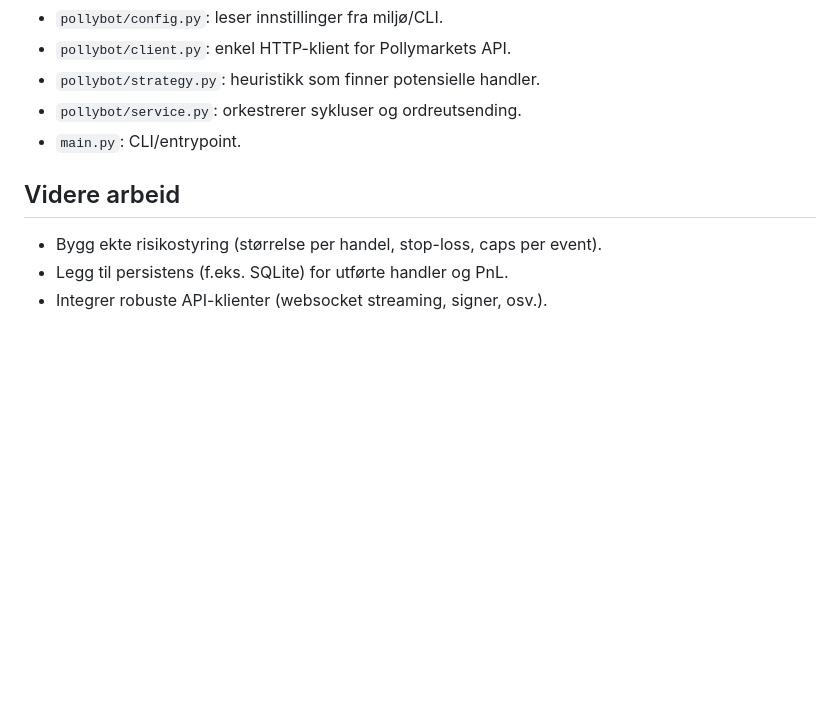
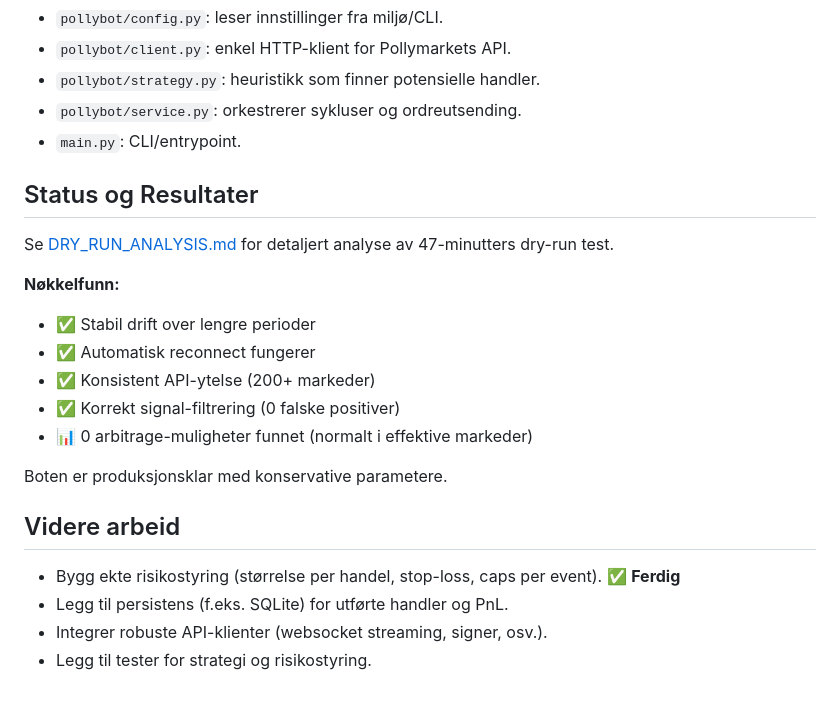
Before and after one commit to petspixel7-netizen/enern, a Markdown page: README.md, the part around the change. GitHub-like rendering; blank space fills up the shorter version.

```diff
--- a/README.md
+++ b/README.md
@@ -76,7 +76,21 @@ POLLYBOT_BANKROLL=1000
 - `pollybot/service.py`: orkestrerer sykluser og ordreutsending.
 - `main.py`: CLI/entrypoint.
 
+## Status og Resultater
+
+Se [DRY_RUN_ANALYSIS.md](DRY_RUN_ANALYSIS.md) for detaljert analyse av 47-minutters dry-run test.
+
+**Nøkkelfunn:**
+- ✅ Stabil drift over lengre perioder
+- ✅ Automatisk reconnect fungerer
+- ✅ Konsistent API-ytelse (200+ markeder)
+- ✅ Korrekt signal-filtrering (0 falske positiver)
+- 📊 0 arbitrage-muligheter funnet (normalt i effektive markeder)
+
+Boten er produksjonsklar med konservative parametere.
+
 ## Videre arbeid
-- Bygg ekte risikostyring (størrelse per handel, stop-loss, caps per event).
+- Bygg ekte risikostyring (størrelse per handel, stop-loss, caps per event). ✅ **Ferdig**
 - Legg til persistens (f.eks. SQLite) for utførte handler og PnL.
 - Integrer robuste API-klienter (websocket streaming, signer, osv.).
+- Legg til tester for strategi og risikostyring.
```
Also changed, not shown: DRY_RUN_ANALYSIS.md (added, +141 -0 lines).
